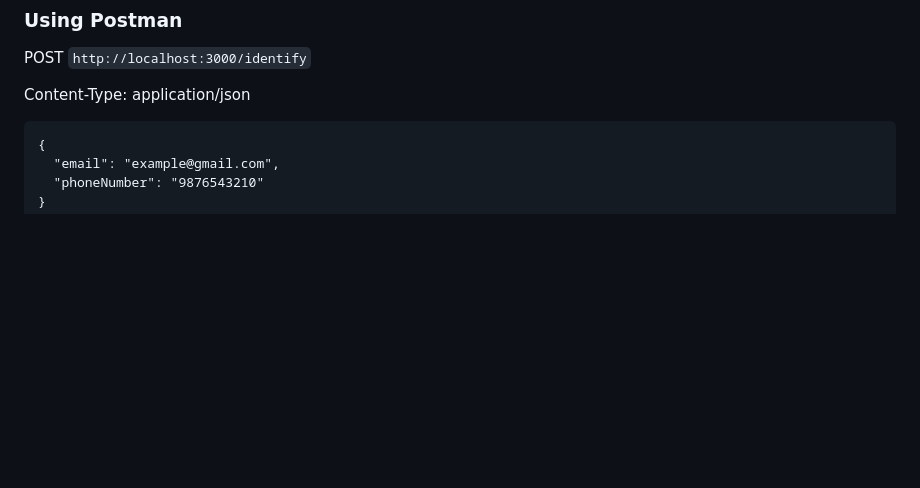
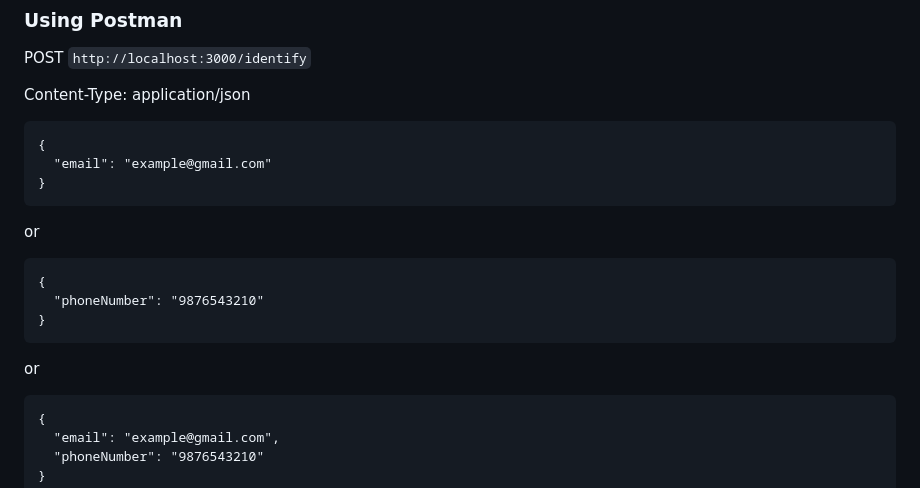
Before and after one commit to SanthoshKumar150822/Customer-Identity-Reconciliation-Service, a Markdown page: README.md, the part around the change. Rendered like a GitHub page; blank space fills up the shorter version.

````diff
--- a/README.md
+++ b/README.md
@@ -209,6 +209,22 @@ curl -X POST http://localhost:3000/identify \
 POST `http://localhost:3000/identify`
 
 Content-Type: application/json
+
+```
+{
+  "email": "example@gmail.com"
+}
+```
+or
+
+```
+{
+  "phoneNumber": "9876543210"
+}
+```
+
+or
+
 ```
 {
   "email": "example@gmail.com",
````
